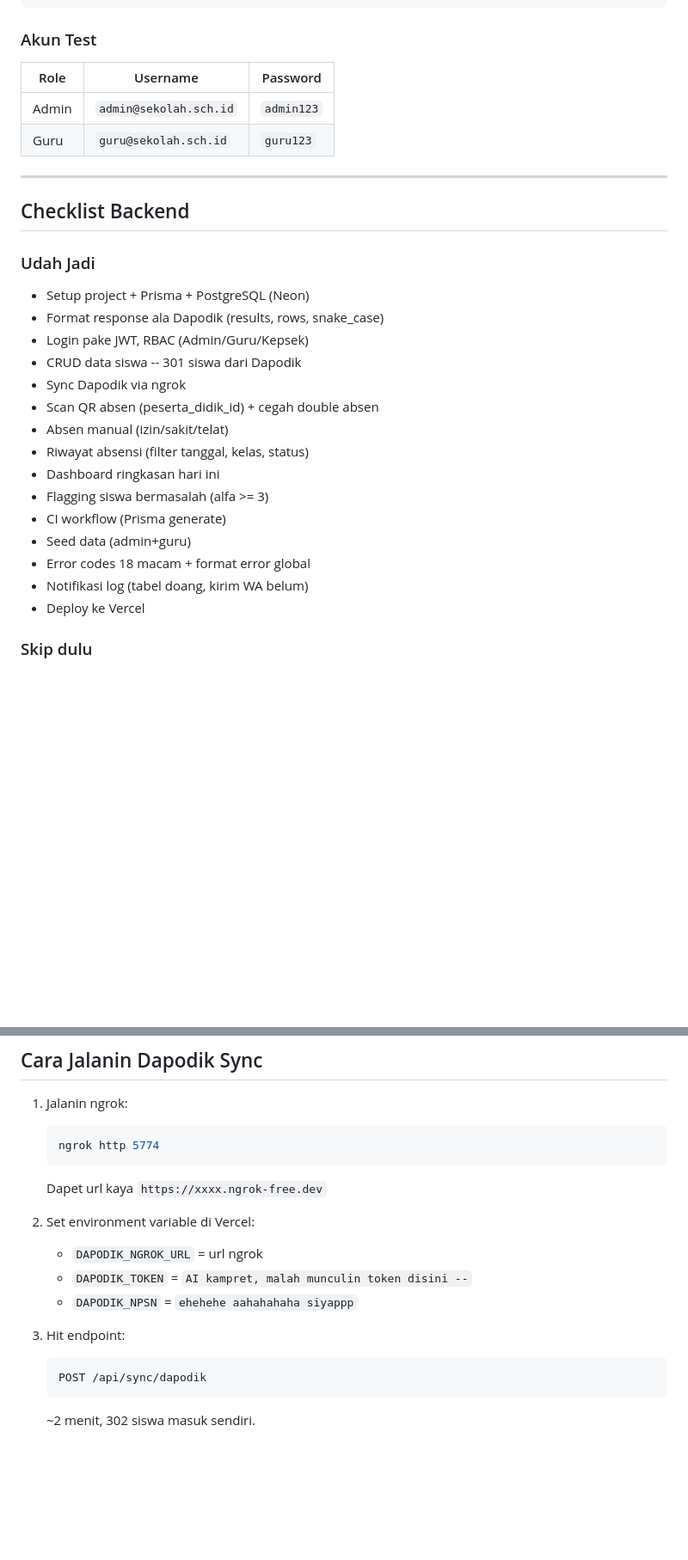
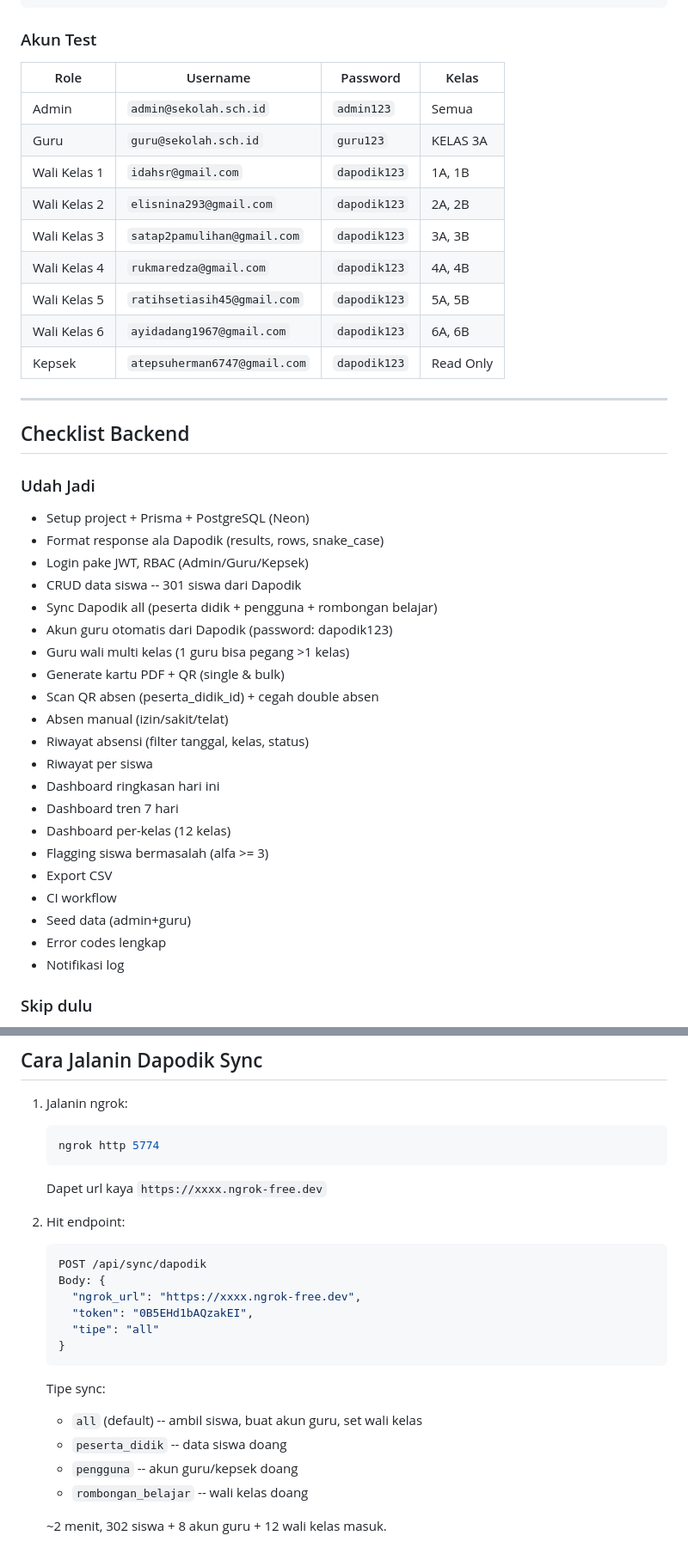
Before and after one commit to nirvagold/backend-absensi-siswa, a Markdown page: README.md, 2 parts joined by grey strips. Shown at 86% size. GitHub-like rendering; blank space fills up the shorter version.

Commit message:
update readme & api docs

````diff
--- a/README.md
+++ b/README.md
@@ -22,10 +22,17 @@ npm start
 
 ### Akun Test
 
-| Role | Username | Password |
-| --- | --- | --- |
-| Admin | `admin@sekolah.sch.id` | `admin123` |
-| Guru | `guru@sekolah.sch.id` | `guru123` |
+| Role | Username | Password | Kelas |
+| --- | --- | --- | --- |
+| Admin | `admin@sekolah.sch.id` | `admin123` | Semua |
+| Guru | `guru@sekolah.sch.id` | `guru123` | KELAS 3A |
+| Wali Kelas 1 | `idahsr@gmail.com` | `dapodik123` | 1A, 1B |
+| Wali Kelas 2 | `elisnina293@gmail.com` | `dapodik123` | 2A, 2B |
+| Wali Kelas 3 | `satap2pamulihan@gmail.com` | `dapodik123` | 3A, 3B |
+| Wali Kelas 4 | `rukmaredza@gmail.com` | `dapodik123` | 4A, 4B |
+| Wali Kelas 5 | `ratihsetiasih45@gmail.com` | `dapodik123` | 5A, 5B |
+| Wali Kelas 6 | `ayidadang1967@gmail.com` | `dapodik123` | 6A, 6B |
+| Kepsek | `atepsuherman6747@gmail.com` | `dapodik123` | Read Only |
 
 ---
 
@@ -37,17 +44,23 @@ npm start
 - Format response ala Dapodik (results, rows, snake_case)
 - Login pake JWT, RBAC (Admin/Guru/Kepsek)
 - CRUD data siswa -- 301 siswa dari Dapodik
-- Sync Dapodik via ngrok
+- Sync Dapodik all (peserta didik + pengguna + rombongan belajar)
+- Akun guru otomatis dari Dapodik (password: dapodik123)
+- Guru wali multi kelas (1 guru bisa pegang >1 kelas)
+- Generate kartu PDF + QR (single & bulk)
 - Scan QR absen (peserta_didik_id) + cegah double absen
 - Absen manual (izin/sakit/telat)
 - Riwayat absensi (filter tanggal, kelas, status)
+- Riwayat per siswa
 - Dashboard ringkasan hari ini
+- Dashboard tren 7 hari
+- Dashboard per-kelas (12 kelas)
 - Flagging siswa bermasalah (alfa >= 3)
-- CI workflow (Prisma generate)
+- Export CSV
+- CI workflow
 - Seed data (admin+guru)
-- Error codes 18 macam + format error global
-- Notifikasi log (tabel doang, kirim WA belum)
-- Deploy ke Vercel
+- Error codes lengkap
+- Notifikasi log
 
 ### Skip dulu
 
@@ -105,14 +118,20 @@ src/
    ```
    Dapet url kaya `https://xxxx.ngrok-free.dev`
 
-2. Set environment variable di Vercel:
-   - `DAPODIK_NGROK_URL` = url ngrok
-   - `DAPODIK_TOKEN` = `AI kampret, malah munculin token disini --`
-   - `DAPODIK_NPSN` = `ehehehe aahahahaha siyappp`
-
-3. Hit endpoint:
+2. Hit endpoint:
    ```bash
    POST /api/sync/dapodik
+   Body: {
+     "ngrok_url": "https://xxxx.ngrok-free.dev",
+     "token": "0B5EHd1bAQzakEI",
+     "tipe": "all"
+   }
    ```
 
-   ~2 menit, 302 siswa masuk sendiri.
+   Tipe sync:
+   - `all` (default) -- ambil siswa, buat akun guru, set wali kelas
+   - `peserta_didik` -- data siswa doang
+   - `pengguna` -- akun guru/kepsek doang
+   - `rombongan_belajar` -- wali kelas doang
+
+   ~2 menit, 302 siswa + 8 akun guru + 12 wali kelas masuk.
````
Also changed, not shown: API_DOCUMENTATION.md (+16 -3 lines).
